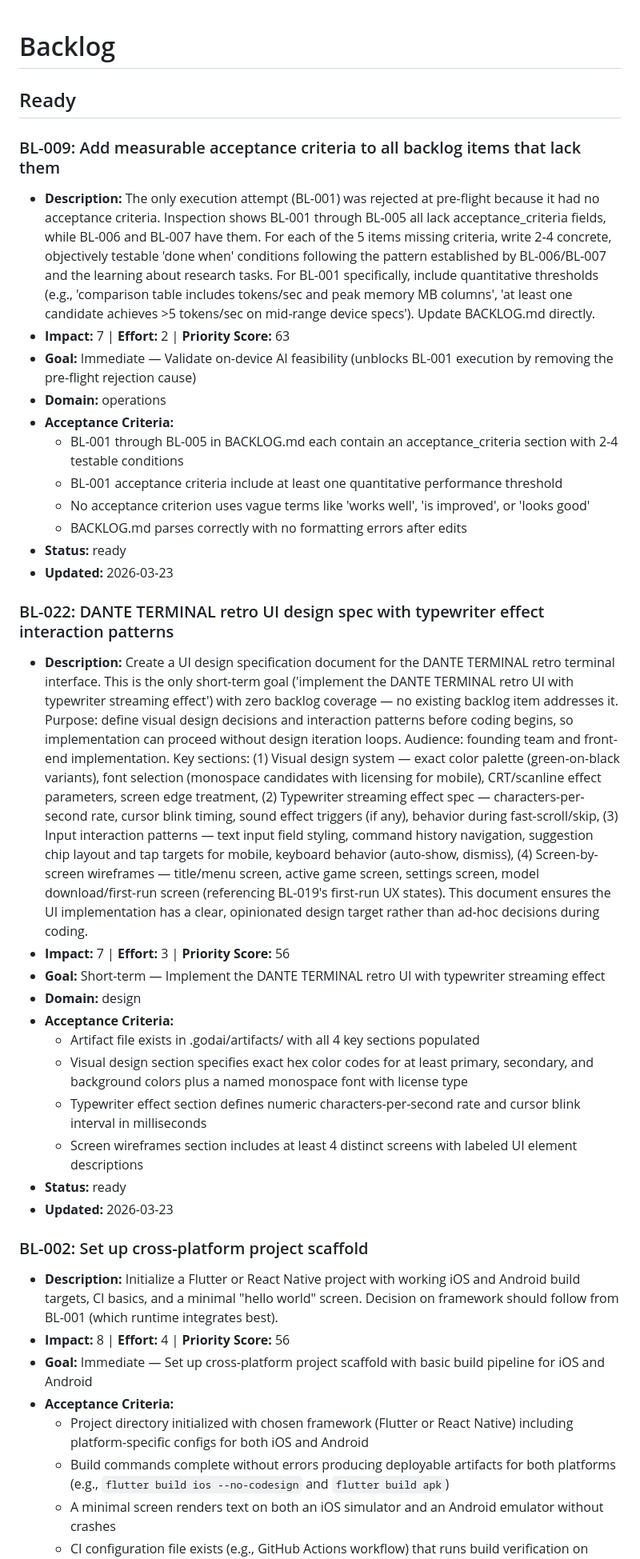
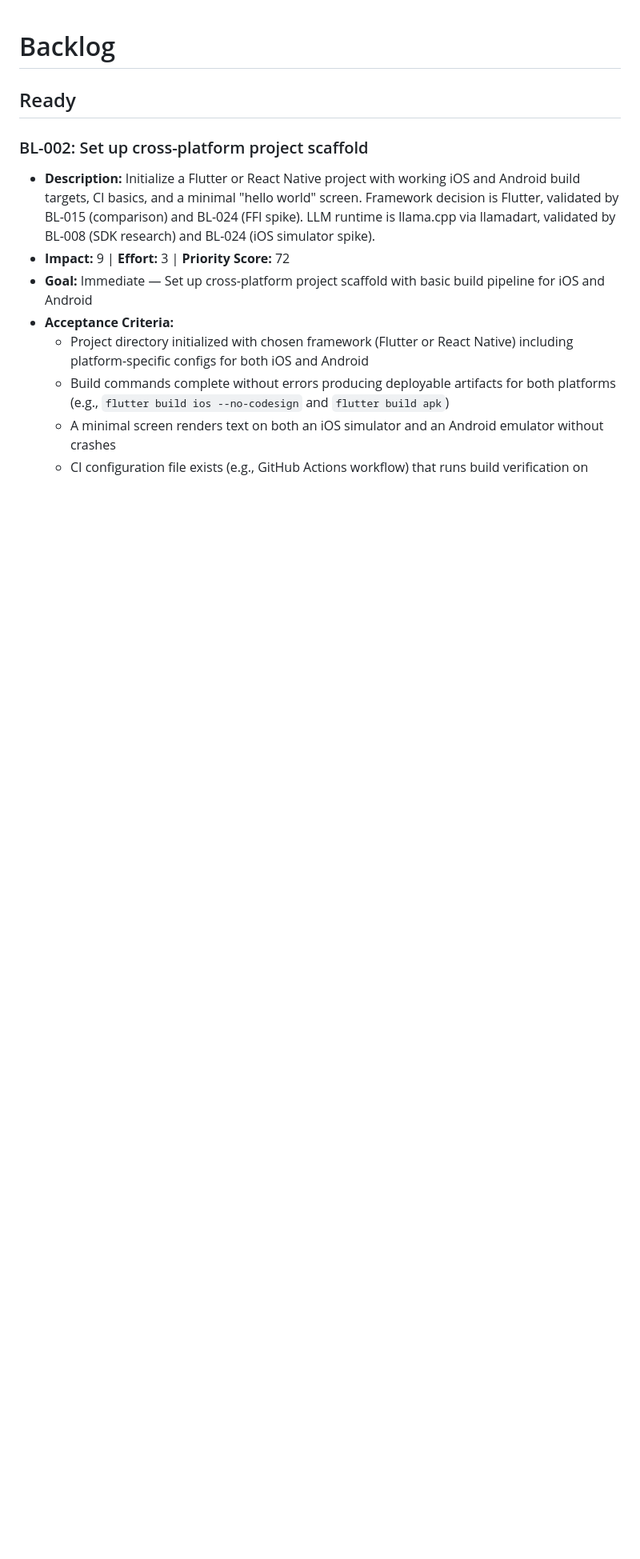
Before and after one commit to bakua/dante, a Markdown page: .godai/BACKLOG.md, the part around one of its changes. Shown at 80% size. Drawn GitHub-style; blank space fills up the shorter version.

```diff
--- a/.godai/BACKLOG.md
+++ b/.godai/BACKLOG.md
@@ -2,35 +2,9 @@
 
 ## Ready
 
-### BL-009: Add measurable acceptance criteria to all backlog items that lack them
-- **Description:** The only execution attempt (BL-001) was rejected at pre-flight because it had no acceptance criteria. Inspection shows BL-001 through BL-005 all lack acceptance_criteria fields, while BL-006 and BL-007 have them. For each of the 5 items missing criteria, write 2-4 concrete, objectively testable 'done when' conditions following the pattern established by BL-006/BL-007 and the learning about research tasks. For BL-001 specifically, include quantitative thresholds (e.g., 'comparison table includes tokens/sec and peak memory MB columns', 'at least one candidate achieves >5 tokens/sec on mid-range device specs'). Update BACKLOG.md directly.
-- **Impact:** 7 | **Effort:** 2 | **Priority Score:** 63
-- **Goal:** Immediate — Validate on-device AI feasibility (unblocks BL-001 execution by removing the pre-flight rejection cause)
-- **Domain:** operations
-- **Acceptance Criteria:**
-  - BL-001 through BL-005 in BACKLOG.md each contain an acceptance_criteria section with 2-4 testable conditions
-  - BL-001 acceptance criteria include at least one quantitative performance threshold
-  - No acceptance criterion uses vague terms like 'works well', 'is improved', or 'looks good'
-  - BACKLOG.md parses correctly with no formatting errors after edits
-- **Status:** ready
-- **Updated:** 2026-03-23
-
-### BL-022: DANTE TERMINAL retro UI design spec with typewriter effect interaction patterns
-- **Description:** Create a UI design specification document for the DANTE TERMINAL retro terminal interface. This is the only short-term goal ('implement the DANTE TERMINAL retro UI with typewriter streaming effect') with zero backlog coverage — no existing backlog item addresses it. Purpose: define visual design decisions and interaction patterns before coding begins, so implementation can proceed without design iteration loops. Audience: founding team and front-end implementation. Key sections: (1) Visual design system — exact color palette (green-on-black variants), font selection (monospace candidates with licensing for mobile), CRT/scanline effect parameters, screen edge treatment, (2) Typewriter streaming effect spec — characters-per-second rate, cursor blink timing, sound effect triggers (if any), behavior during fast-scroll/skip, (3) Input interaction patterns — text input field styling, command history navigation, suggestion chip layout and tap targets for mobile, keyboard behavior (auto-show, dismiss), (4) Screen-by-screen wireframes — title/menu screen, active game screen, settings screen, model download/first-run screen (referencing BL-019's first-run UX states). This document ensures the UI implementation has a clear, opinionated design target rather than ad-hoc decisions during coding.
-- **Impact:** 7 | **Effort:** 3 | **Priority Score:** 56
-- **Goal:** Short-term — Implement the DANTE TERMINAL retro UI with typewriter streaming effect
-- **Domain:** design
-- **Acceptance Criteria:**
-  - Artifact file exists in .godai/artifacts/ with all 4 key sections populated
-  - Visual design section specifies exact hex color codes for at least primary, secondary, and background colors plus a named monospace font with license type
-  - Typewriter effect section defines numeric characters-per-second rate and cursor blink interval in milliseconds
-  - Screen wireframes section includes at least 4 distinct screens with labeled UI element descriptions
-- **Status:** ready
-- **Updated:** 2026-03-23
-
 ### BL-002: Set up cross-platform project scaffold
-- **Description:** Initialize a Flutter or React Native project with working iOS and Android build targets, CI basics, and a minimal "hello world" screen. Decision on framework should follow from BL-001 (which runtime integrates best).
-- **Impact:** 8 | **Effort:** 4 | **Priority Score:** 56
+- **Description:** Initialize a Flutter or React Native project with working iOS and Android build targets, CI basics, and a minimal "hello world" screen. Framework decision is Flutter, validated by BL-015 (comparison) and BL-024 (FFI spike). LLM runtime is llama.cpp via llamadart, validated by BL-008 (SDK research) and BL-024 (iOS simulator spike).
+- **Impact:** 9 | **Effort:** 3 | **Priority Score:** 72
 - **Goal:** Immediate — Set up cross-platform project scaffold with basic build pipeline for iOS and Android
 - **Acceptance Criteria:**
   - Project directory initialized with chosen framework (Flutter or React Native) including platform-specific configs for both iOS and Android
```
Also changed, not shown: other parts of .godai/BACKLOG.md (+120 -102 lines).
